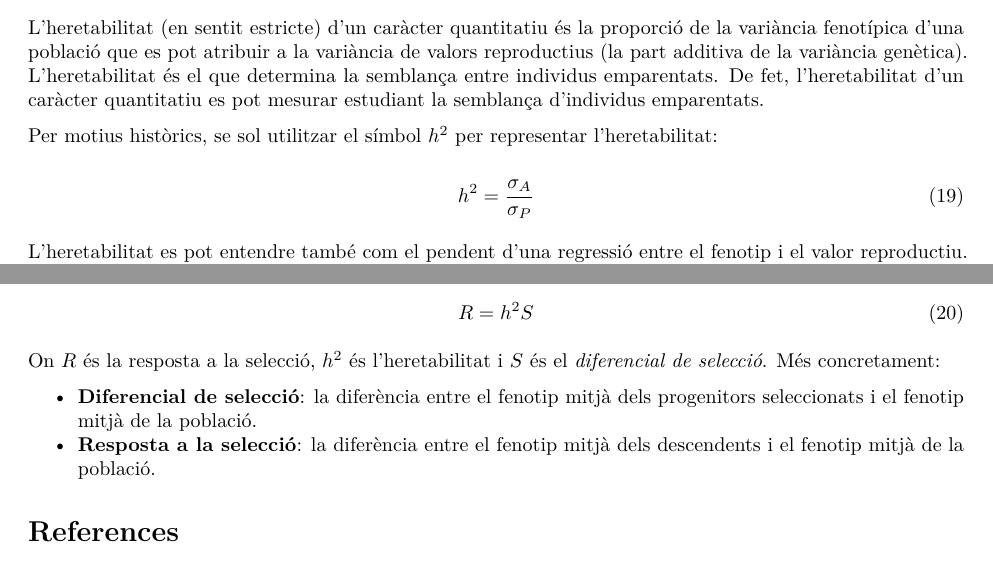
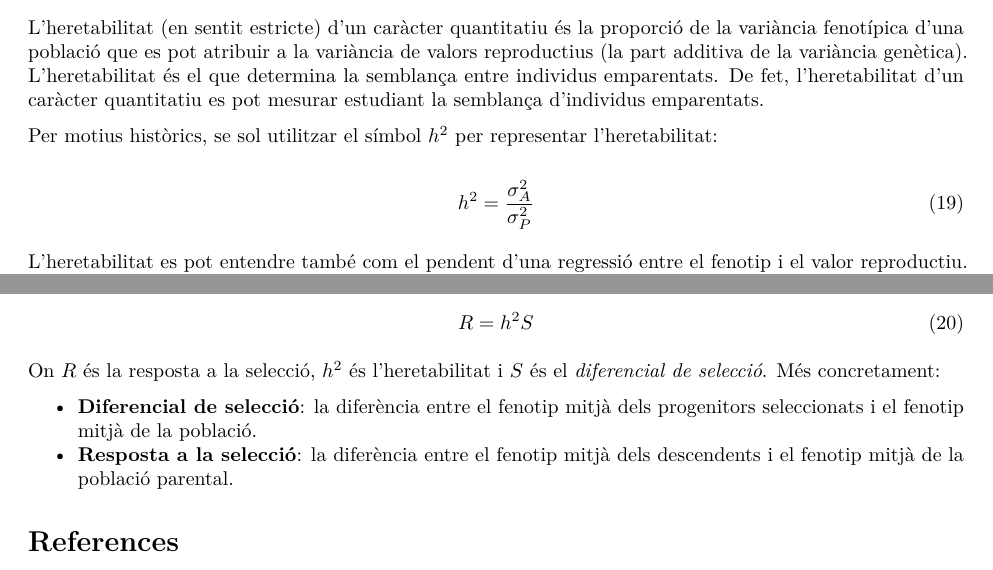
Before and after one commit to IgnasiLucas/Quantitativa, an R Markdown document (Valencia/Apunts.Rmd): two parts of pages 9 and 10 of 10, joined at a grey line, cut so that both start at the same text. The pictures show the output file Valencia/Apunts.pdf that the author committed with the source.

Commit message:
Correcció d'un error a la fòrmula de l'heretabilitat.

```diff
--- a/Valencia/Apunts.Rmd
+++ b/Valencia/Apunts.Rmd
@@ -498,7 +498,7 @@ caràcter quantitatiu es pot mesurar estudiant la semblança d'individus emparen
 Per motius històrics, se sol utilitzar el símbol $h^2$ per representar l'heretabilitat:
 
 \begin{equation}
-h^2 = \frac{\sigma_A}{\sigma_P}
+h^2 = \frac{\sigma^2_A}{\sigma^2_P}
 \end{equation}
 
 L'heretabilitat es pot entendre també com el pendent d'una regressió entre el fenotip
@@ -522,6 +522,6 @@ selecció*. Més concretament:
 - **Diferencial de selecció**: la diferència entre el fenotip mitjà dels progenitors seleccionats
   i el fenotip mitjà de la població.
 - **Resposta a la selecció**: la diferència entre el fenotip mitjà dels descendents i el fenotip
-  mitjà de la població.
+  mitjà de la població parental.
 
 # References
```
Also changed, not shown: Valencia/Apunts.pdf.
